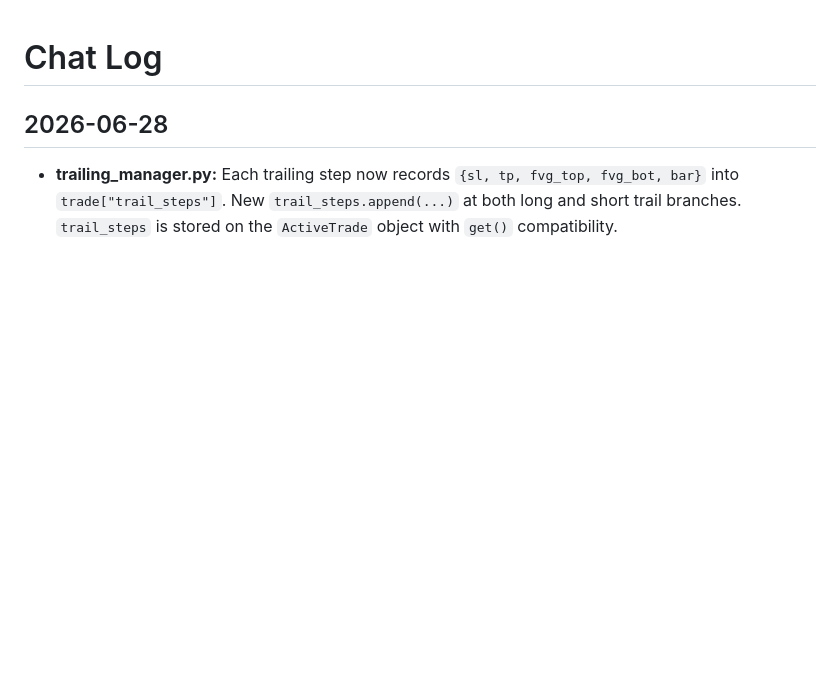
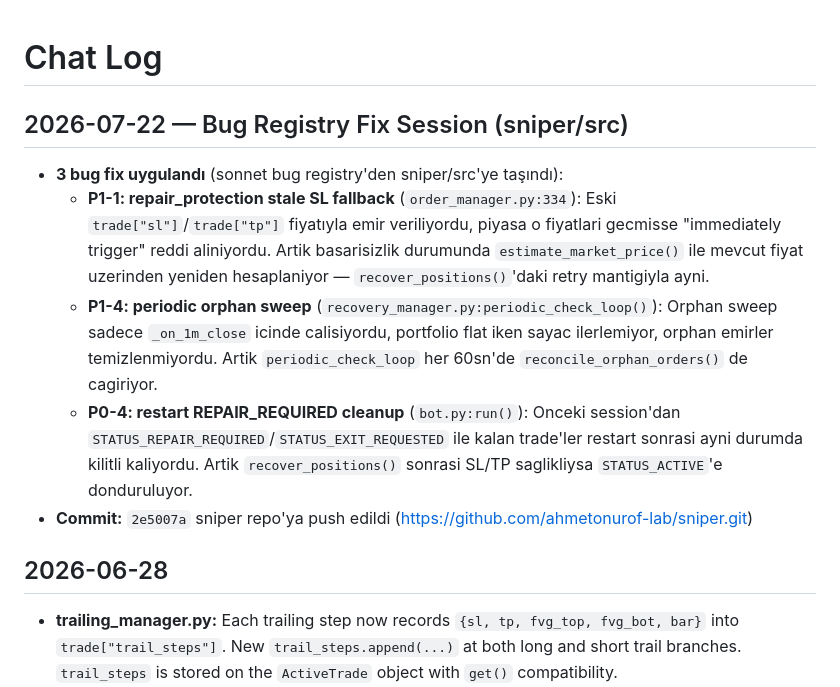
Before and after one commit to ahmetonurof-lab/sniper, a Markdown page: memory-bank/chat.md, the part around the change. Drawn GitHub-style; blank space fills up the shorter version.

Commit message:
docs: memory bank guncelleme — P1-1/P1-4/P0-4 fix kayitlari

```diff
--- a/memory-bank/chat.md
+++ b/memory-bank/chat.md
@@ -1,4 +1,12 @@
 # Chat Log
+
+## 2026-07-22 — Bug Registry Fix Session (sniper/src)
+
+- **3 bug fix uygulandı** (sonnet bug registry'den sniper/src'ye taşındı):
+  - **P1-1: repair_protection stale SL fallback** (`order_manager.py:334`): Eski `trade["sl"]`/`trade["tp"]` fiyatıyla emir veriliyordu, piyasa o fiyatlari gecmisse "immediately trigger" reddi aliniyordu. Artik basarisizlik durumunda `estimate_market_price()` ile mevcut fiyat uzerinden yeniden hesaplaniyor — `recover_positions()`'daki retry mantigiyla ayni.
+  - **P1-4: periodic orphan sweep** (`recovery_manager.py:periodic_check_loop()`): Orphan sweep sadece `_on_1m_close` icinde calisiyordu, portfolio flat iken sayac ilerlemiyor, orphan emirler temizlenmiyordu. Artik `periodic_check_loop` her 60sn'de `reconcile_orphan_orders()` de cagiriyor.
+  - **P0-4: restart REPAIR_REQUIRED cleanup** (`bot.py:run()`): Onceki session'dan `STATUS_REPAIR_REQUIRED`/`STATUS_EXIT_REQUESTED` ile kalan trade'ler restart sonrasi ayni durumda kilitli kaliyordu. Artik `recover_positions()` sonrasi SL/TP saglikliysa `STATUS_ACTIVE`'e donduruluyor.
+- **Commit:** `2e5007a` sniper repo'ya push edildi (https://github.com/ahmetonurof-lab/sniper.git)
 
 ## 2026-06-28
 
```
Also changed, not shown: memory-bank/activeContext.md (+3 -0 lines), memory-bank/progress.md (+3 -0 lines).
